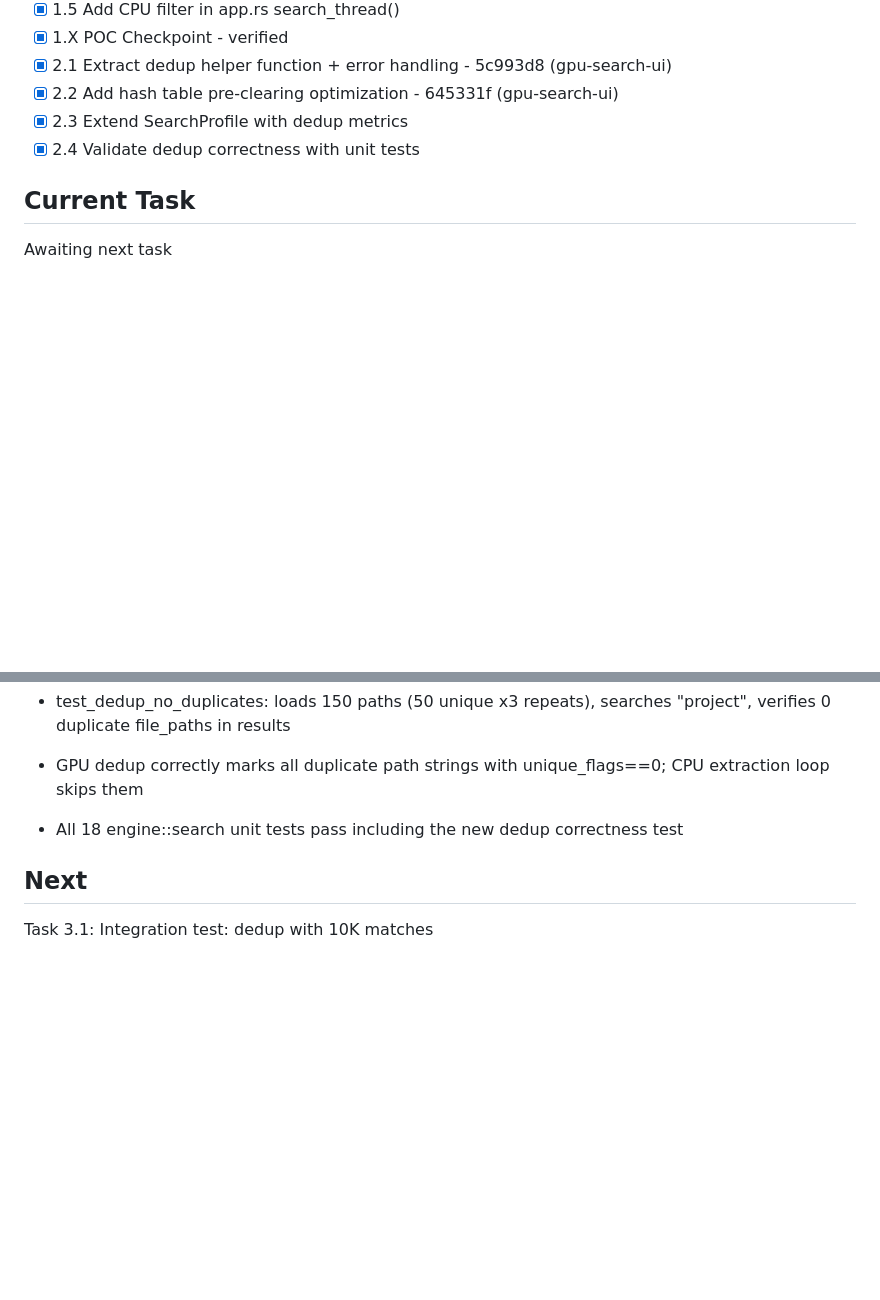
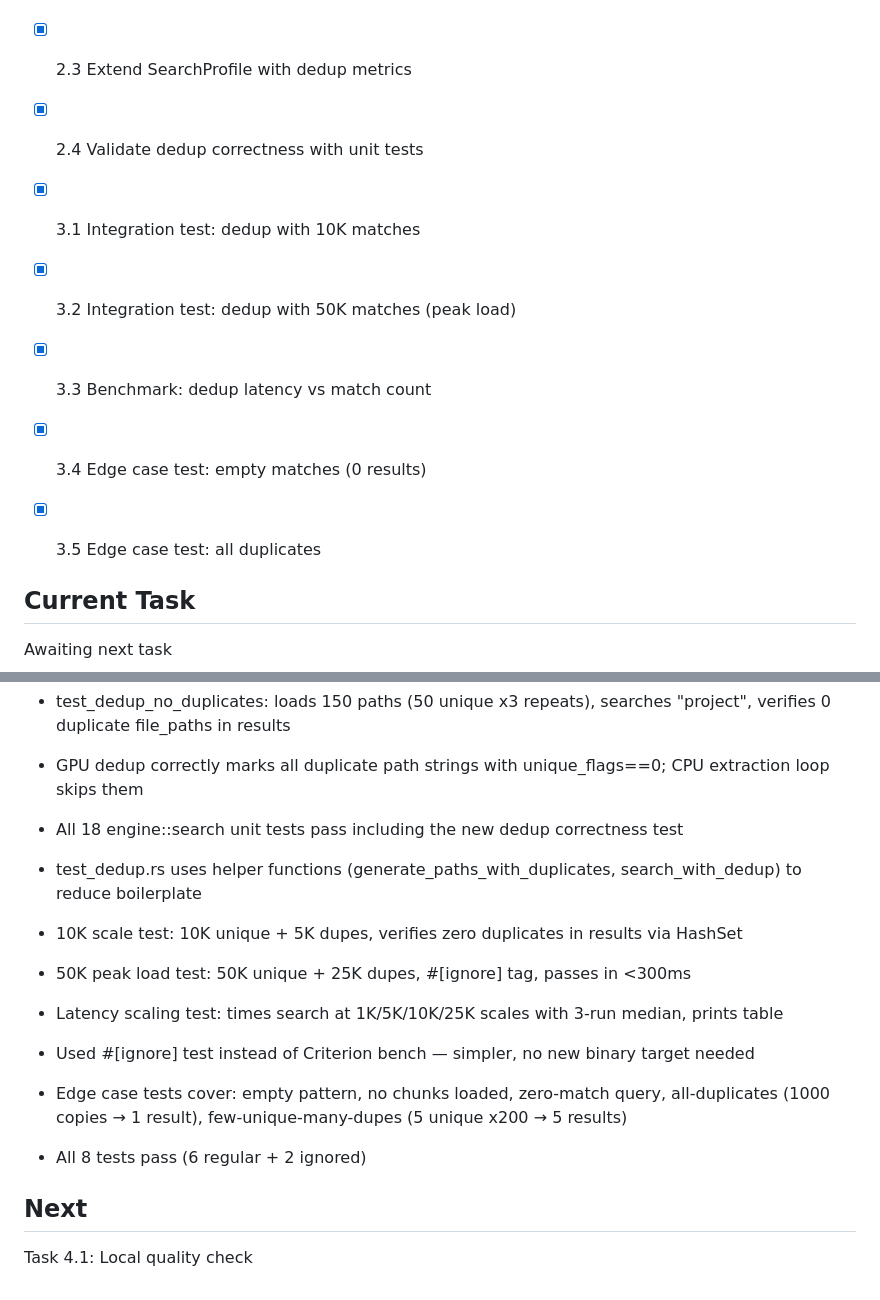
Before and after one commit to kavanaghpatrick/gpu-forge, a Markdown page: specs/gpu-search-dedup/.progress.md, 2 parts joined by grey strips. Drawn GitHub-style; blank space fills up the shorter version.

```diff
--- a/specs/gpu-search-dedup/.progress.md
+++ b/specs/gpu-search-dedup/.progress.md
@@ -40,6 +40,12 @@ Spec for GPU-side lock-free hash table dedup in gpu-search-ui. Eliminates CPU bo
 - [x] 2.2 Add hash table pre-clearing optimization - 645331f (gpu-search-ui)
 - [x] 2.3 Extend SearchProfile with dedup metrics
 - [x] 2.4 Validate dedup correctness with unit tests
+
+- [x] 3.1 Integration test: dedup with 10K matches
+- [x] 3.2 Integration test: dedup with 50K matches (peak load)
+- [x] 3.3 Benchmark: dedup latency vs match count
+- [x] 3.4 Edge case test: empty matches (0 results)
+- [x] 3.5 Edge case test: all duplicates
 
 ## Current Task
 Awaiting next task
@@ -87,5 +93,13 @@ Awaiting next task
 - GPU dedup correctly marks all duplicate path strings with unique_flags==0; CPU extraction loop skips them
 - All 18 engine::search unit tests pass including the new dedup correctness test
 
+- test_dedup.rs uses helper functions (generate_paths_with_duplicates, search_with_dedup) to reduce boilerplate
+- 10K scale test: 10K unique + 5K dupes, verifies zero duplicates in results via HashSet
+- 50K peak load test: 50K unique + 25K dupes, #[ignore] tag, passes in <300ms
+- Latency scaling test: times search at 1K/5K/10K/25K scales with 3-run median, prints table
+- Used #[ignore] test instead of Criterion bench — simpler, no new binary target needed
+- Edge case tests cover: empty pattern, no chunks loaded, zero-match query, all-duplicates (1000 copies → 1 result), few-unique-many-dupes (5 unique x200 → 5 results)
+- All 8 tests pass (6 regular + 2 ignored)
+
 ## Next
-Task 3.1: Integration test: dedup with 10K matches
+Task 4.1: Local quality check
```
Also changed, not shown: specs/gpu-search-dedup/tasks.md (+5 -5 lines).
